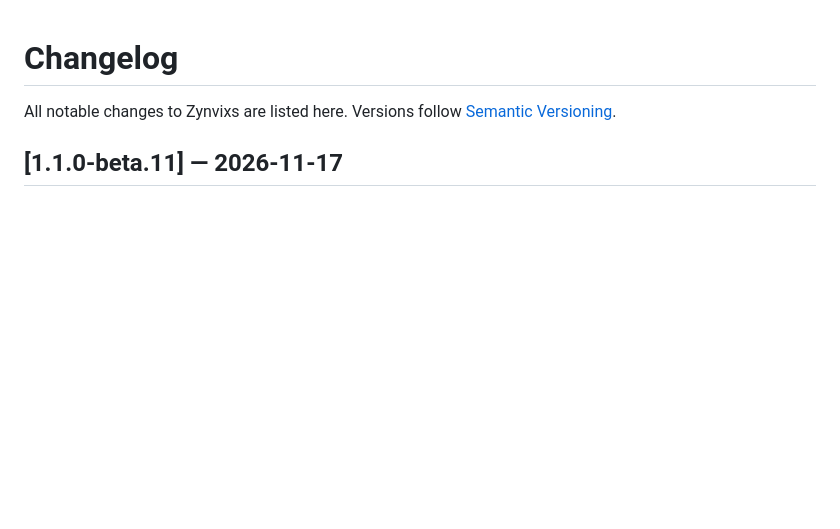
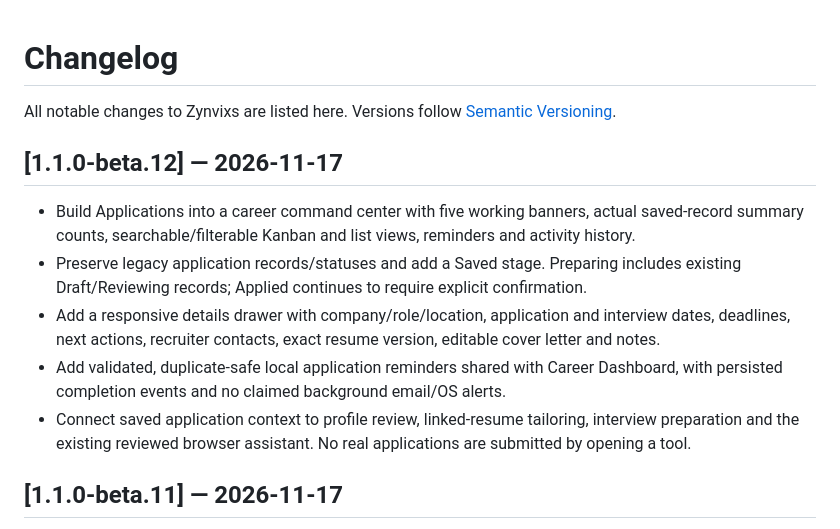
Before and after one commit to atharvposam-ctrl/zynvixs-ai, a Markdown page: CHANGELOG.md, the part around the change. GitHub-like rendering; blank space fills up the shorter version.

```diff
--- a/CHANGELOG.md
+++ b/CHANGELOG.md
@@ -1,6 +1,14 @@
 # Changelog
 
 All notable changes to Zynvixs are listed here. Versions follow [Semantic Versioning](https://semver.org/).
+
+## [1.1.0-beta.12] — 2026-11-17
+
+- Build Applications into a career command center with five working banners, actual saved-record summary counts, searchable/filterable Kanban and list views, reminders and activity history.
+- Preserve legacy application records/statuses and add a Saved stage. Preparing includes existing Draft/Reviewing records; Applied continues to require explicit confirmation.
+- Add a responsive details drawer with company/role/location, application and interview dates, deadlines, next actions, recruiter contacts, exact resume version, editable cover letter and notes.
+- Add validated, duplicate-safe local application reminders shared with Career Dashboard, with persisted completion events and no claimed background email/OS alerts.
+- Connect saved application context to profile review, linked-resume tailoring, interview preparation and the existing reviewed browser assistant. No real applications are submitted by opening a tool.
 
 ## [1.1.0-beta.11] — 2026-11-17
 
```
Also changed, not shown: STUDIO_WORKFLOWS.md (+20 -0 lines), docs/images/application-command-center-dark.png (added), docs/images/application-command-center-light.png (added), docs/images/application-details-mobile.png (added), 15 other files.
